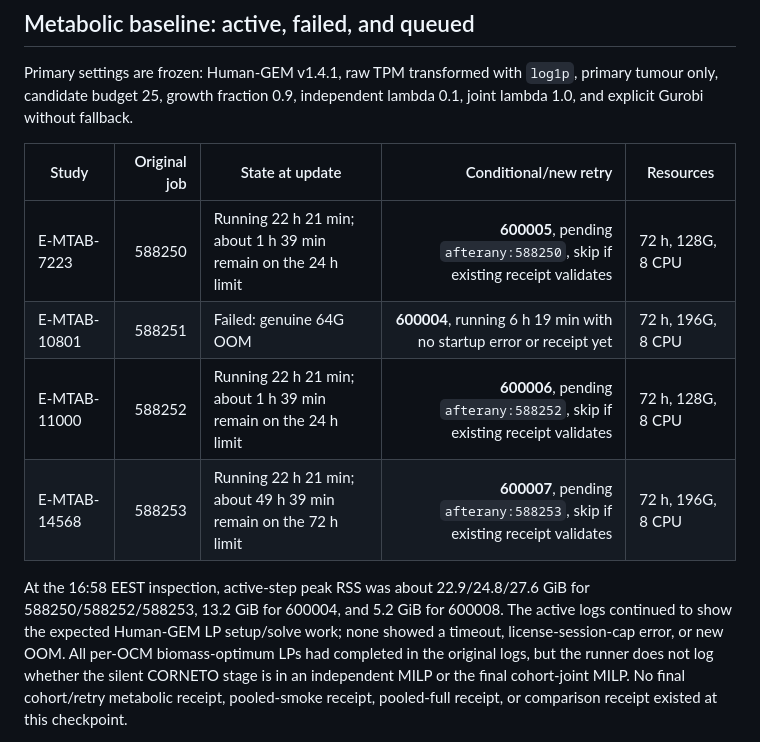
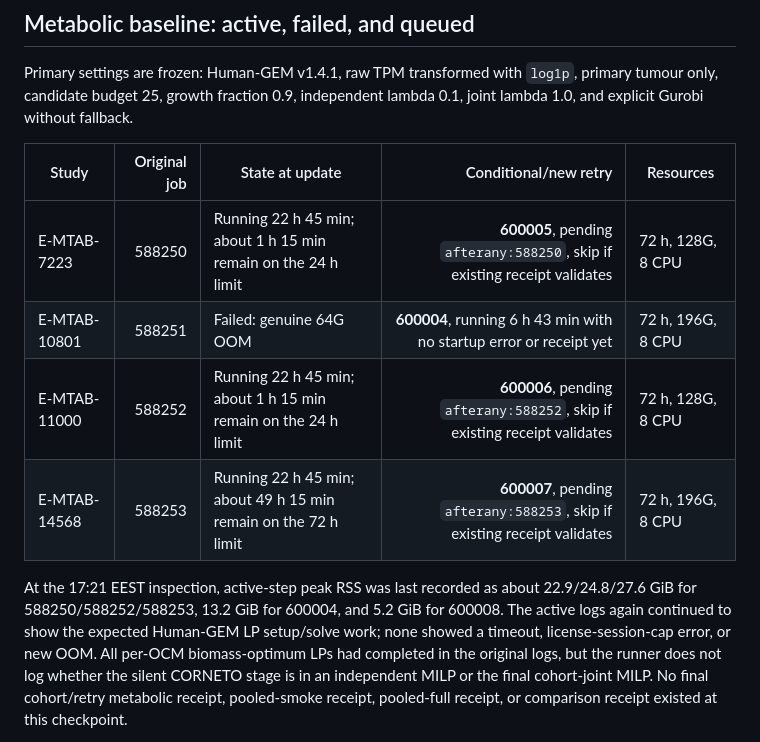
Before and after one commit to xm2325/hgsoc_corneto, a Markdown page: docs/hgsoc_corneto_research_status.md, the part around one of its changes. Rendered like a GitHub page.

Commit message:
Record 17:21 EEST pipeline checkpoint

```diff
--- a/docs/hgsoc_corneto_research_status.md
+++ b/docs/hgsoc_corneto_research_status.md
@@ -119,14 +119,14 @@ independent lambda 0.1, joint lambda 1.0, and explicit Gurobi without fallback.
 
 | Study | Original job | State at update | Conditional/new retry | Resources |
 |---|---:|---|---:|---|
-| E-MTAB-7223 | 588250 | Running 22 h 21 min; about 1 h 39 min remain on the 24 h limit | **600005**, pending `afterany:588250`, skip if existing receipt validates | 72 h, 128G, 8 CPU |
-| E-MTAB-10801 | 588251 | Failed: genuine 64G OOM | **600004**, running 6 h 19 min with no startup error or receipt yet | 72 h, 196G, 8 CPU |
-| E-MTAB-11000 | 588252 | Running 22 h 21 min; about 1 h 39 min remain on the 24 h limit | **600006**, pending `afterany:588252`, skip if existing receipt validates | 72 h, 128G, 8 CPU |
-| E-MTAB-14568 | 588253 | Running 22 h 21 min; about 49 h 39 min remain on the 72 h limit | **600007**, pending `afterany:588253`, skip if existing receipt validates | 72 h, 196G, 8 CPU |
+| E-MTAB-7223 | 588250 | Running 22 h 45 min; about 1 h 15 min remain on the 24 h limit | **600005**, pending `afterany:588250`, skip if existing receipt validates | 72 h, 128G, 8 CPU |
+| E-MTAB-10801 | 588251 | Failed: genuine 64G OOM | **600004**, running 6 h 43 min with no startup error or receipt yet | 72 h, 196G, 8 CPU |
+| E-MTAB-11000 | 588252 | Running 22 h 45 min; about 1 h 15 min remain on the 24 h limit | **600006**, pending `afterany:588252`, skip if existing receipt validates | 72 h, 128G, 8 CPU |
+| E-MTAB-14568 | 588253 | Running 22 h 45 min; about 49 h 15 min remain on the 72 h limit | **600007**, pending `afterany:588253`, skip if existing receipt validates | 72 h, 196G, 8 CPU |
 
-At the 16:58 EEST inspection, active-step peak RSS was about 22.9/24.8/27.6
+At the 17:21 EEST inspection, active-step peak RSS was last recorded as about 22.9/24.8/27.6
 GiB for 588250/588252/588253, 13.2 GiB for 600004, and 5.2 GiB for 600008.
-The active logs continued to show the expected Human-GEM LP setup/solve work;
+The active logs again continued to show the expected Human-GEM LP setup/solve work;
 none showed a timeout, license-session-cap error, or new OOM. All per-OCM
 biomass-optimum LPs had completed in the original logs, but the runner does not
 log whether the silent CORNETO stage is in an independent MILP or the final
```
Also changed, not shown: other parts of docs/hgsoc_corneto_research_status.md (+3 -3 lines), docs/hgsoc_corneto_research_status_zh.md (+7 -7 lines).
